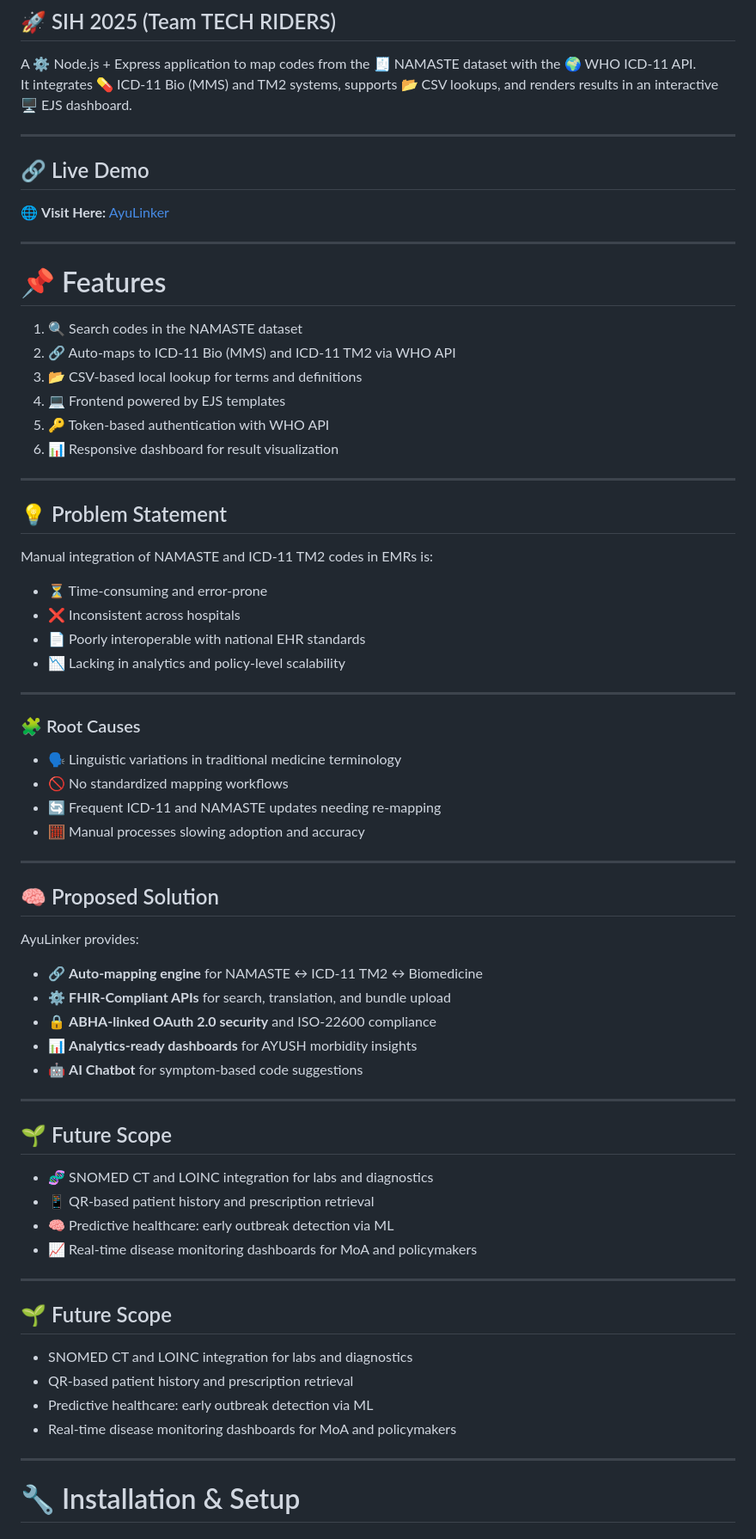
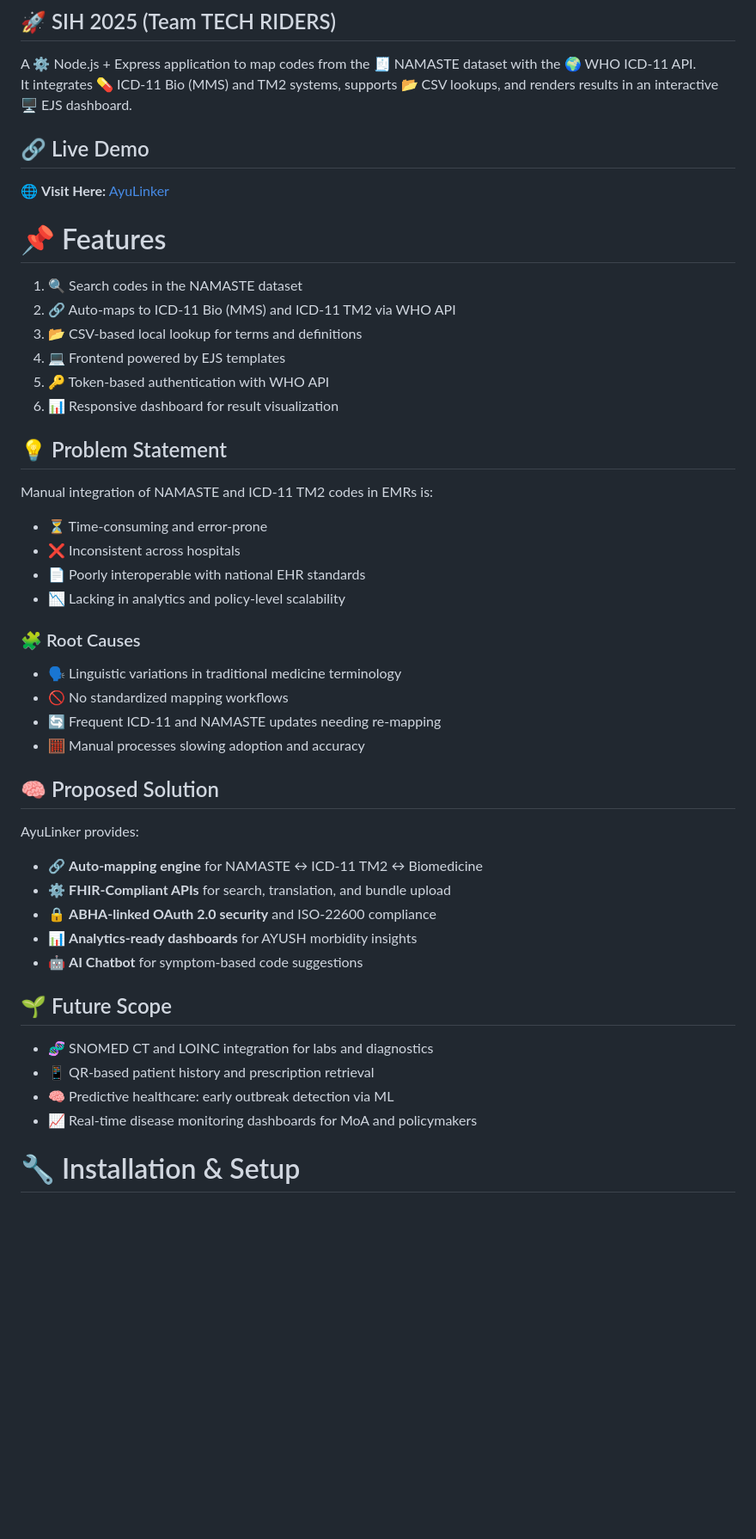
Before and after one commit to kankangain/AyuLinker, a Markdown page: README.md, the part around one of its changes. Shown at 86% size. Rendered like a GitHub page; blank space fills up the shorter version.

```diff
--- a/README.md
+++ b/README.md
@@ -3,12 +3,8 @@
 A ⚙️ Node.js + Express application to map codes from the 🧾 NAMASTE dataset with the 🌍 WHO ICD-11 API.
 It integrates 💊 ICD-11 Bio (MMS) and TM2 systems, supports 📂 CSV lookups, and renders results in an interactive 🖥️ EJS dashboard.
 
----
-
 ## 🔗 Live Demo
 🌐 **Visit Here:** [AyuLinker](https://sih.kankangain.com)
-
----
 
 # 📌 Features
 1. 🔍 Search codes in the NAMASTE dataset
@@ -18,7 +14,6 @@ It integrates 💊 ICD-11 Bio (MMS) and TM2 systems, supports 📂 CSV lookups,
 5. 🔑 Token-based authentication with WHO API
 6. 📊 Responsive dashboard for result visualization
 
----
 ## 💡 Problem Statement
 Manual integration of NAMASTE and ICD-11 TM2 codes in EMRs is:
 - ⏳ Time-consuming and error-prone
@@ -26,17 +21,13 @@ Manual integration of NAMASTE and ICD-11 TM2 codes in EMRs is:
 - 📄 Poorly interoperable with national EHR standards
 - 📉 Lacking in analytics and policy-level scalability
 
----
 ### 🧩 Root Causes
 - 🗣️ Linguistic variations in traditional medicine terminology
 - 🚫 No standardized mapping workflows
 - 🔄 Frequent ICD-11 and NAMASTE updates needing re-mapping
 - 🧮 Manual processes slowing adoption and accuracy
 
----
-
 ## 🧠 Proposed Solution
-
 AyuLinker provides:
 - 🔗 **Auto-mapping engine** for NAMASTE ↔ ICD-11 TM2 ↔ Biomedicine
 - ⚙️ **FHIR-Compliant APIs** for search, translation, and bundle upload
@@ -44,24 +35,11 @@ AyuLinker provides:
 - 📊 **Analytics-ready dashboards** for AYUSH morbidity insights
 - 🤖 **AI Chatbot** for symptom-based code suggestions
 
----
-
 ## 🌱 Future Scope
-
 - 🧬 SNOMED CT and LOINC integration for labs and diagnostics
 - 📱 QR-based patient history and prescription retrieval
 - 🧠 Predictive healthcare: early outbreak detection via ML
 - 📈 Real-time disease monitoring dashboards for MoA and policymakers
-
----
-
-## 🌱 Future Scope
-- SNOMED CT and LOINC integration for labs and diagnostics
-- QR-based patient history and prescription retrieval
-- Predictive healthcare: early outbreak detection via ML
-- Real-time disease monitoring dashboards for MoA and policymakers
-
----
 
 # 🔧 Installation & Setup
 #### 1. Clone the repository
```
Also changed, not shown: other parts of README.md (+0 -5 lines).
